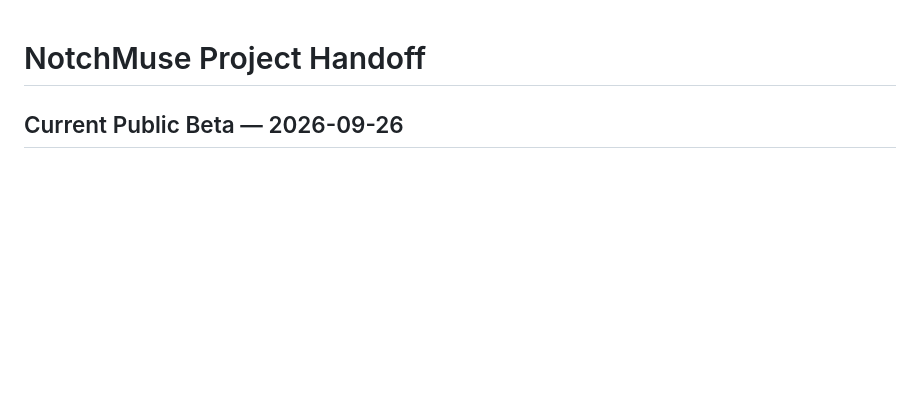
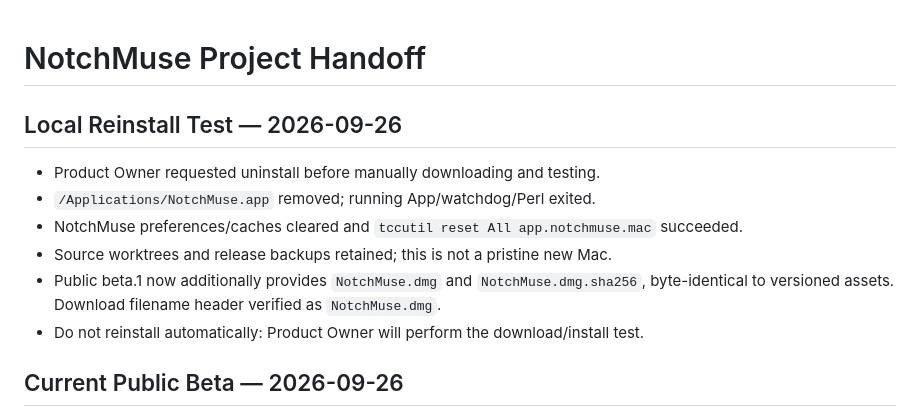
Before and after one commit to Xiye88/NotchMuse, a Markdown page: PROJECT_HANDOFF.md, the part around the change. Rendered like a GitHub page; blank space fills up the shorter version.

Commit message:
docs: record user reinstall test and simple download alias

```diff
--- a/PROJECT_HANDOFF.md
+++ b/PROJECT_HANDOFF.md
@@ -1,4 +1,14 @@
 # NotchMuse Project Handoff
+
+## Local Reinstall Test — 2026-09-26
+
+- Product Owner requested uninstall before manually downloading and testing.
+- `/Applications/NotchMuse.app` removed; running App/watchdog/Perl exited.
+- NotchMuse preferences/caches cleared and `tccutil reset All app.notchmuse.mac` succeeded.
+- Source worktrees and release backups retained; this is not a pristine new Mac.
+- Public beta.1 now additionally provides `NotchMuse.dmg` and `NotchMuse.dmg.sha256`, byte-identical to versioned assets. Download filename header verified as `NotchMuse.dmg`.
+- Do not reinstall automatically: Product Owner will perform the download/install test.
+
 
 ## Current Public Beta — 2026-09-26
 
```
